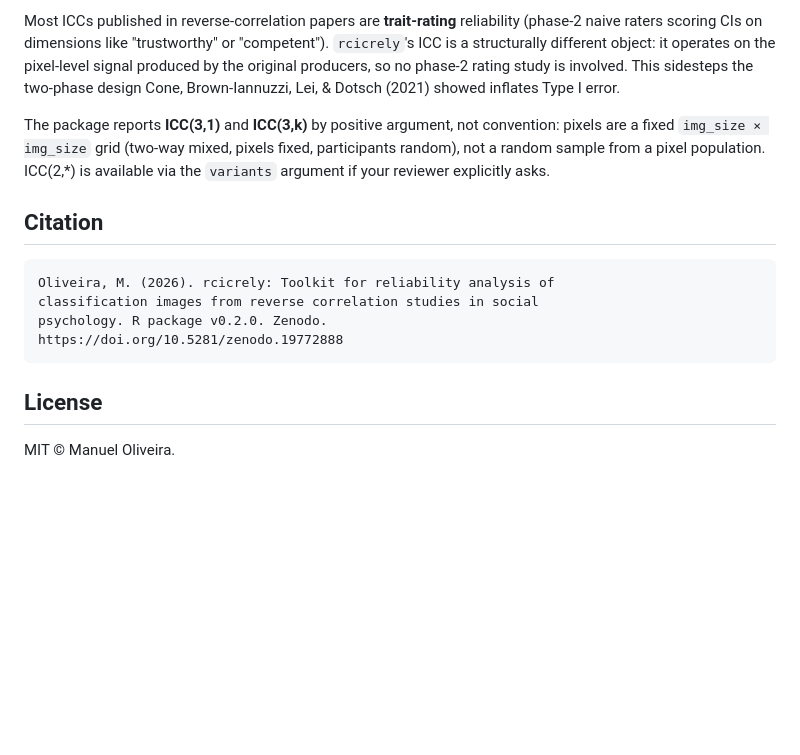
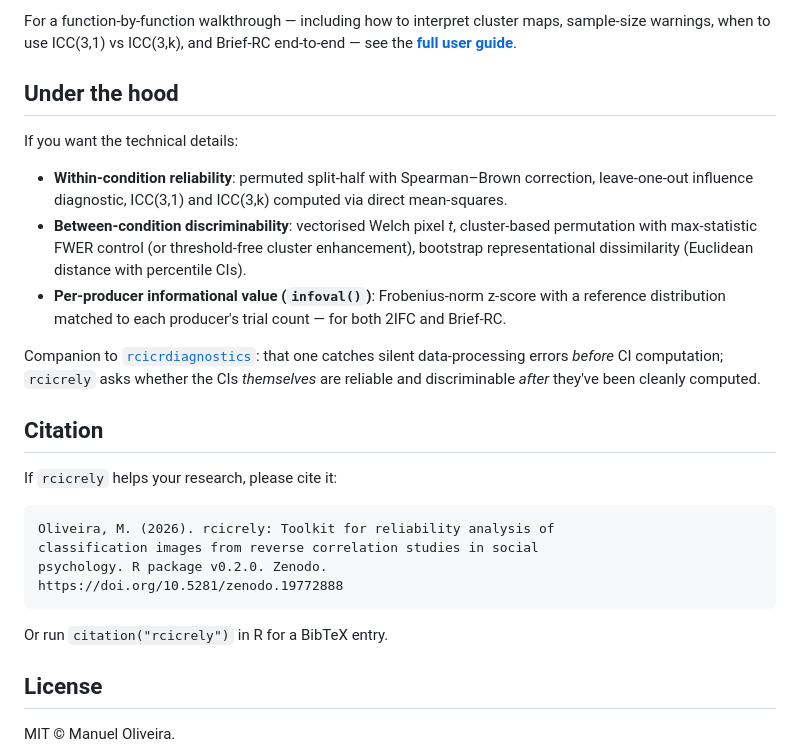
Before and after one commit to olivethree/rcicrely, a Markdown page: README.md, the part around one of its changes. Rendered like a GitHub page; blank space fills up the shorter version.

Commit message:
Rewrite README intro and quick start

````diff
--- a/README.md
+++ b/README.md
@@ -111,19 +115,31 @@ one-time per-session warning when you use Mode 1; silence with
 
-Most ICCs published in reverse-correlation papers are **trait-rating**
-reliability (phase-2 naive raters scoring CIs on dimensions like
-"trustworthy" or "competent"). `rcicrely`'s ICC is a structurally
-different object: it operates on the pixel-level signal produced by
-the original producers, so no phase-2 rating study is involved. This
-sidesteps the two-phase design Cone, Brown-Iannuzzi, Lei, & Dotsch
-(2021) showed inflates Type I error.
+For a function-by-function walkthrough — including how to interpret
+cluster maps, sample-size warnings, when to use ICC(3,1) vs ICC(3,k),
+and Brief-RC end-to-end — see the **[full user guide](https://olivethree.github.io/rcicrely/articles/tutorial.html)**.
 
-The package reports **ICC(3,1)** and **ICC(3,k)** by positive
-argument, not convention: pixels are a fixed `img_size × img_size`
-grid (two-way mixed, pixels fixed, participants random), not a random
-sample from a pixel population. ICC(2,*) is available via the
-`variants` argument if your reviewer explicitly asks.
+## Under the hood
+
+If you want the technical details:
+
+- **Within-condition reliability**: permuted split-half with
+  Spearman–Brown correction, leave-one-out influence diagnostic,
+  ICC(3,1) and ICC(3,k) computed via direct mean-squares.
+- **Between-condition discriminability**: vectorised Welch pixel *t*,
+  cluster-based permutation with max-statistic FWER control (or
+  threshold-free cluster enhancement), bootstrap representational
+  dissimilarity (Euclidean distance with percentile CIs).
+- **Per-producer informational value (`infoval()`)**: Frobenius-norm
+  z-score with a reference distribution matched to each producer's
+  trial count — for both 2IFC and Brief-RC.
+
+Companion to [`rcicrdiagnostics`](https://github.com/olivethree/rcicrdiagnostics):
+that one catches silent data-processing errors *before* CI computation;
+`rcicrely` asks whether the CIs *themselves* are reliable and
+discriminable *after* they've been cleanly computed.
 
 ## Citation
+
+If `rcicrely` helps your research, please cite it:
 
 ```
 Oliveira, M. (2026). rcicrely: Toolkit for reliability analysis of
@@ -131,6 +147,8 @@ classification images from reverse correlation studies in social
 psychology. R package v0.2.0. Zenodo.
 https://doi.org/10.5281/zenodo.19772888
 ```
+
+Or run `citation("rcicrely")` in R for a BibTeX entry.
 
 ## License
 
````
Also changed, not shown: other parts of README.md (+72 -68 lines).
